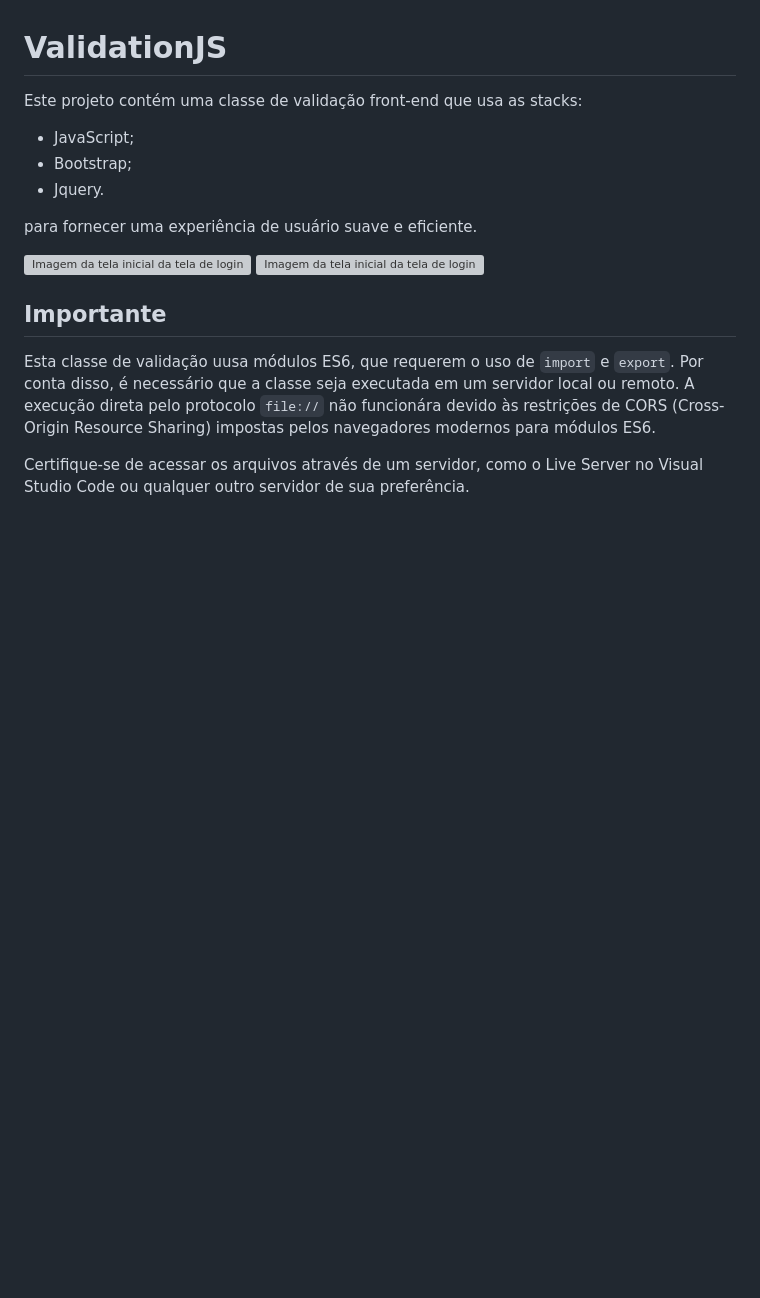
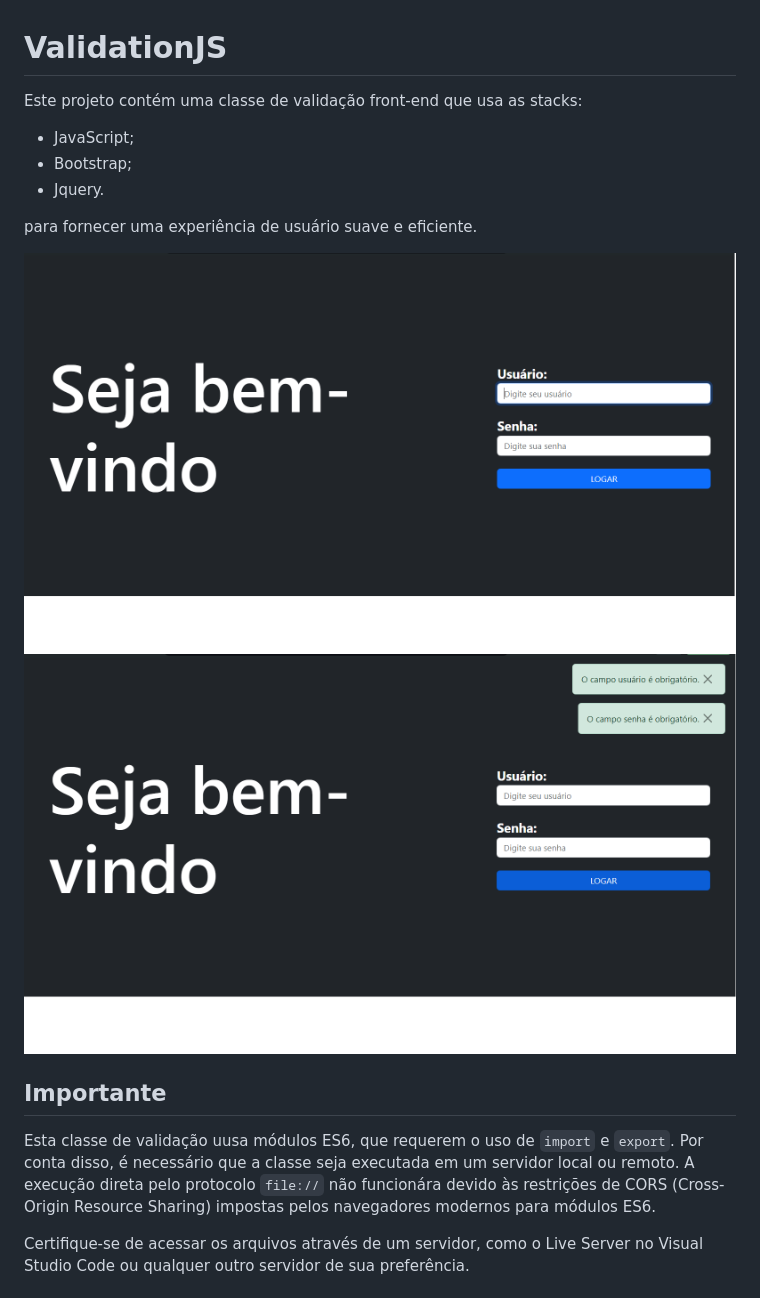
Before and after one commit to GE-ASDF/ValidationJS, a Markdown page: README.md, the part around the change. GitHub-like rendering; blank space fills up the shorter version; grey boxes are pictures that could not be loaded.

Commit message:
Primeiro commit

```diff
--- a/README.md
+++ b/README.md
@@ -8,10 +8,10 @@ Este projeto contém uma classe de validação front-end que usa as stacks:
 
 para fornecer uma experiência de usuário suave e eficiente.
 
-<img src="./assets/image/image1.png" alt="Imagem da tela inicial da tela de login sem as mensagens de validação">
+<img src="./assets/img/image1.png" alt="Imagem da tela inicial da tela de login sem as mensagens de validação">
 
 
-<img src="./assets/image/image2.png" alt="Imagem da tela inicial da tela de login com as mensagens de validação">
+<img src="./assets/img/image2.png" alt="Imagem da tela inicial da tela de login com as mensagens de validação">
 
 ## Importante
 
```
